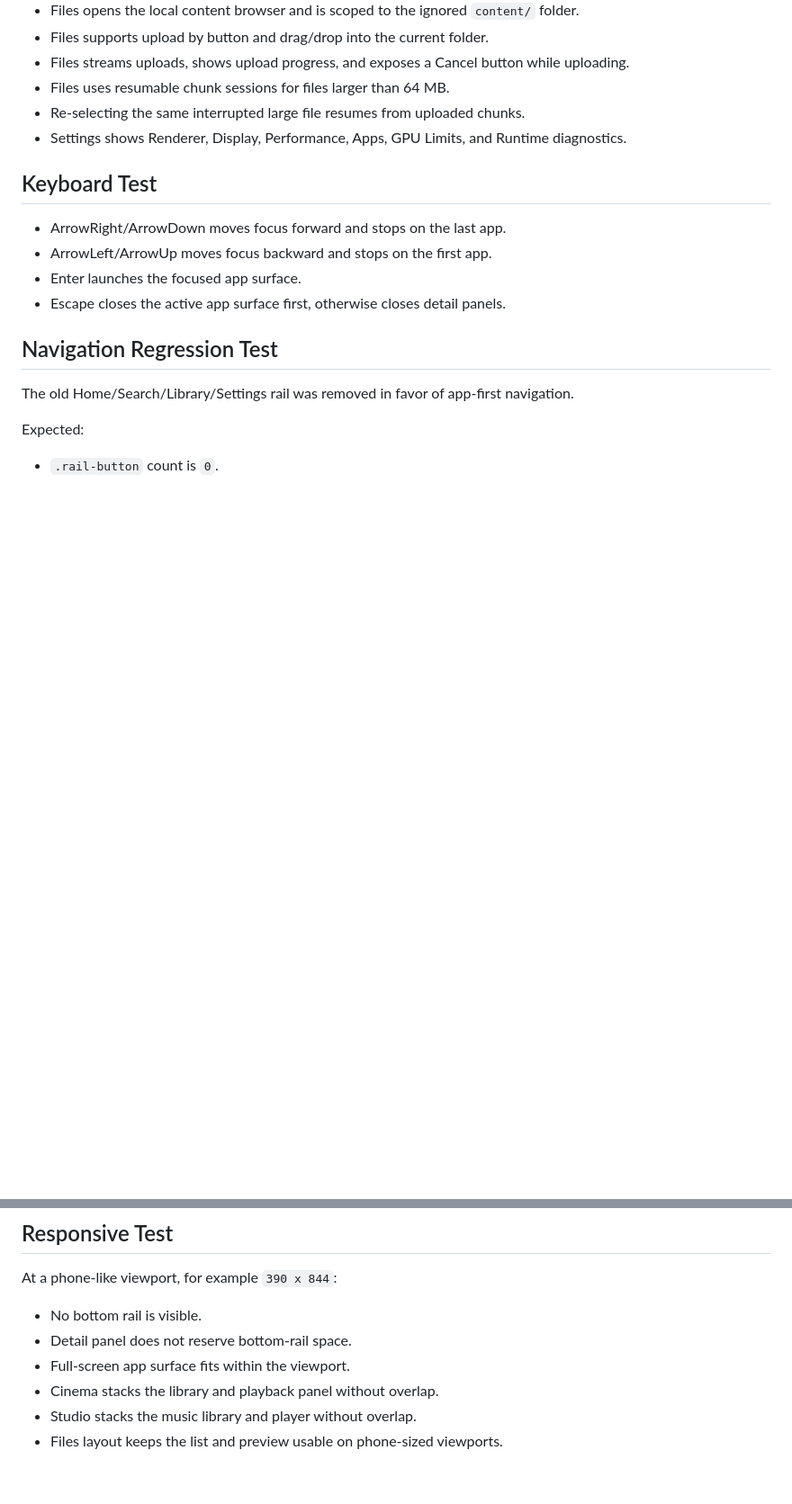
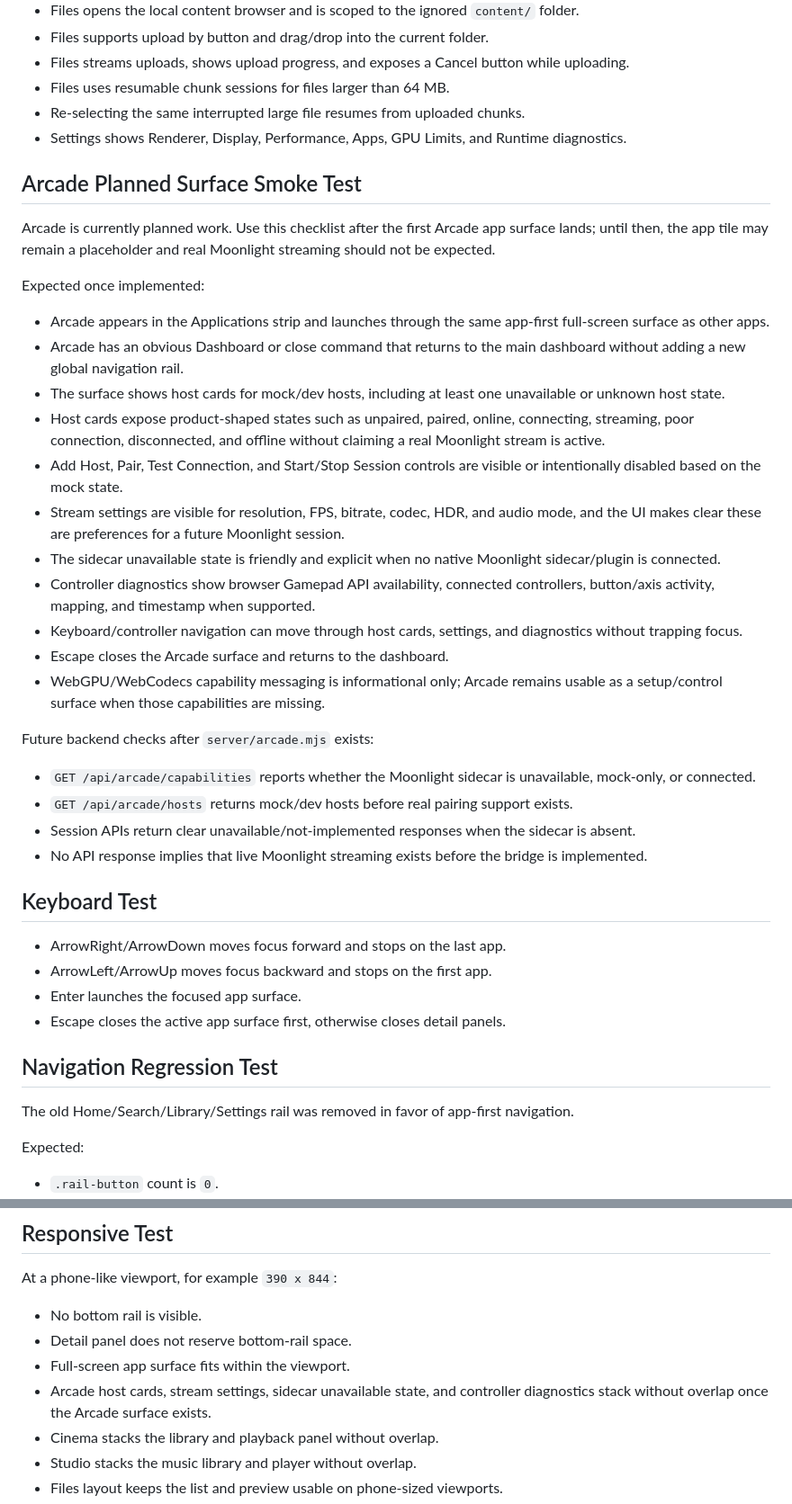
Before and after one commit to jost-aaron/nebula, a Markdown page: docs/testing.md, 2 parts joined by grey strips. Shown at 90% size. GitHub-like rendering; blank space fills up the shorter version.

Commit message:
Document Arcade implementation checks

```diff
--- a/docs/testing.md
+++ b/docs/testing.md
@@ -81,6 +81,49 @@ Check:
 - Settings shows Renderer, Display, Performance, Apps, GPU Limits, and Runtime
   diagnostics.
 
+## Arcade Planned Surface Smoke Test
+
+Arcade is currently planned work. Use this checklist after the first Arcade app
+surface lands; until then, the app tile may remain a placeholder and real
+Moonlight streaming should not be expected.
+
+Expected once implemented:
+
+- Arcade appears in the Applications strip and launches through the same
+  app-first full-screen surface as other apps.
+- Arcade has an obvious Dashboard or close command that returns to the main
+  dashboard without adding a new global navigation rail.
+- The surface shows host cards for mock/dev hosts, including at least one
+  unavailable or unknown host state.
+- Host cards expose product-shaped states such as unpaired, paired, online,
+  connecting, streaming, poor connection, disconnected, and offline without
+  claiming a real Moonlight stream is active.
+- Add Host, Pair, Test Connection, and Start/Stop Session controls are visible
+  or intentionally disabled based on the mock state.
+- Stream settings are visible for resolution, FPS, bitrate, codec, HDR, and
+  audio mode, and the UI makes clear these are preferences for a future
+  Moonlight session.
+- The sidecar unavailable state is friendly and explicit when no native
+  Moonlight sidecar/plugin is connected.
+- Controller diagnostics show browser Gamepad API availability, connected
+  controllers, button/axis activity, mapping, and timestamp when supported.
+- Keyboard/controller navigation can move through host cards, settings, and
+  diagnostics without trapping focus.
+- Escape closes the Arcade surface and returns to the dashboard.
+- WebGPU/WebCodecs capability messaging is informational only; Arcade remains
+  usable as a setup/control surface when those capabilities are missing.
+
+Future backend checks after `server/arcade.mjs` exists:
+
+- `GET /api/arcade/capabilities` reports whether the Moonlight sidecar is
+  unavailable, mock-only, or connected.
+- `GET /api/arcade/hosts` returns mock/dev hosts before real pairing support
+  exists.
+- Session APIs return clear unavailable/not-implemented responses when the
+  sidecar is absent.
+- No API response implies that live Moonlight streaming exists before the
+  bridge is implemented.
+
 ## Keyboard Test
 
 - ArrowRight/ArrowDown moves focus forward and stops on the last app.
@@ -122,6 +165,8 @@ At a phone-like viewport, for example `390 x 844`:
 - No bottom rail is visible.
 - Detail panel does not reserve bottom-rail space.
 - Full-screen app surface fits within the viewport.
+- Arcade host cards, stream settings, sidecar unavailable state, and controller
+  diagnostics stack without overlap once the Arcade surface exists.
 - Cinema stacks the library and playback panel without overlap.
 - Studio stacks the music library and player without overlap.
 - Files layout keeps the list and preview usable on phone-sized viewports.
```
Also changed, not shown: other parts of docs/testing.md (+2 -0 lines), docs/architecture.md (+31 -0 lines), docs/development.md (+20 -0 lines).
